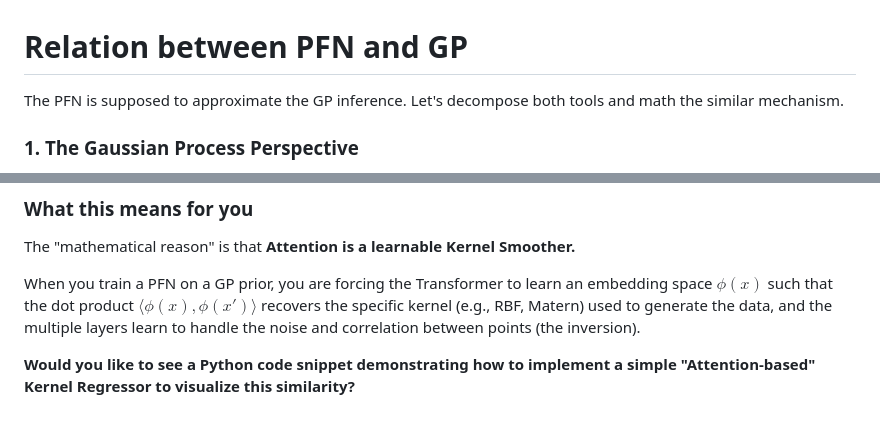
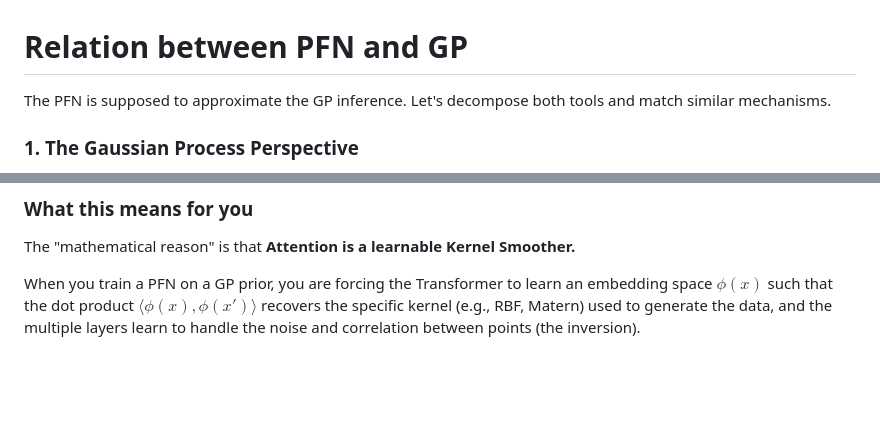
Before and after one commit to gulierus/VU_RG, a Markdown page: background/PFN-GP.md, 2 parts joined by grey strips. Drawn GitHub-style; blank space fills up the shorter version.

Commit message:
Fix typo and improve clarity in PFN-GP.md
Corrected a typo in the PFN-GP document and improved clarity.

```diff
--- a/background/PFN-GP.md
+++ b/background/PFN-GP.md
@@ -1,6 +1,6 @@
 # Relation between PFN and GP
 
-The PFN is supposed to approximate the GP inference. Let's decompose both tools and math the similar mechanism.
+The PFN is supposed to approximate the GP inference. Let's decompose both tools and match similar mechanisms.
 
 ### 1. The Gaussian Process Perspective
 To understand the approximation, we look at how a GP predicts the value for a new query point $x_*$ given a set of support points (context) $X = \{x_1, \dots, x_n\}$ and observed values $y$.
@@ -82,5 +82,3 @@ Recent research (e.g., *Transformers Can Do Bayesian Inference* by Müller et al
 The "mathematical reason" is that **Attention is a learnable Kernel Smoother.**
 
 When you train a PFN on a GP prior, you are forcing the Transformer to learn an embedding space $\phi(x)$ such that the dot product $\langle \phi(x), \phi(x') \rangle$ recovers the specific kernel (e.g., RBF, Matern) used to generate the data, and the multiple layers learn to handle the noise and correlation between points (the inversion).
-
-**Would you like to see a Python code snippet demonstrating how to implement a simple "Attention-based" Kernel Regressor to visualize this similarity?**
```
